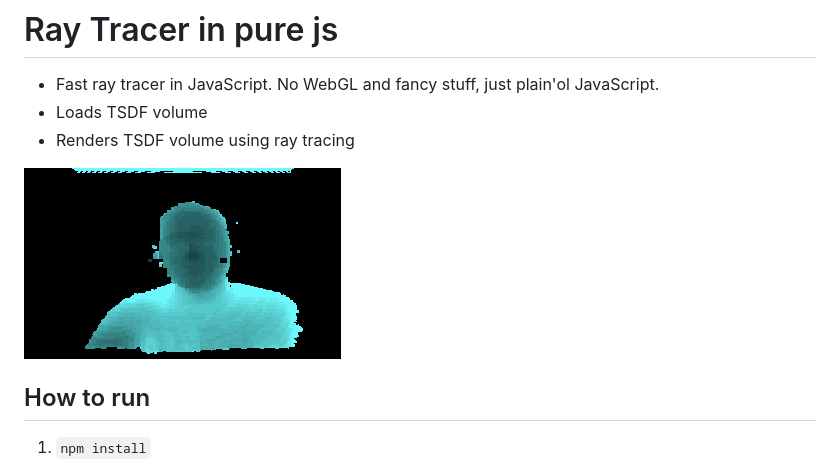
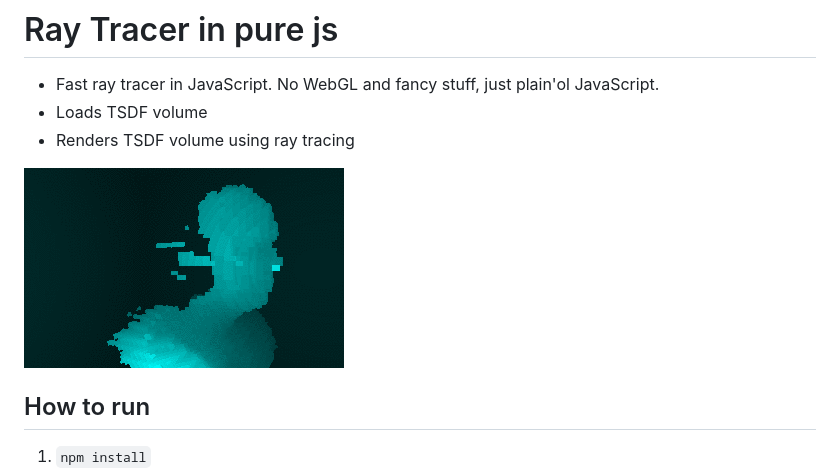
Before and after one commit to vidstige/tsdf_raytracer, a Markdown page: README.md, the part around the change. GitHub-like rendering; pictures changed too: screenshots/2.gif (added).

Commit message:
Sample render GIF

```diff
--- a/README.md
+++ b/README.md
@@ -4,7 +4,7 @@
 * Loads TSDF volume
 * Renders TSDF volume using ray tracing
 
-![Sample render](/screenshots/1.png?raw=true "Sample render")
+![Sample render](/screenshots/2.gif?raw=true "Sample render")
 
 ## How to run
 1. `npm install`
```
